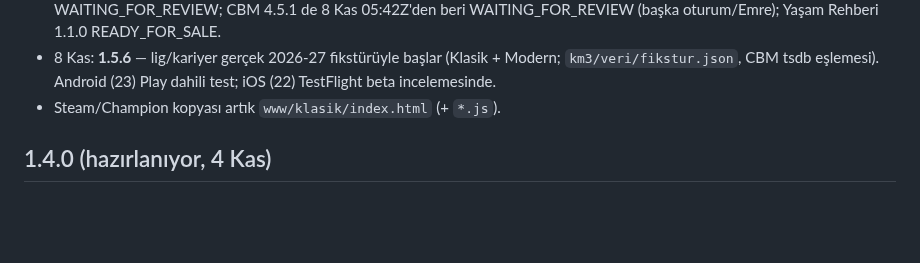
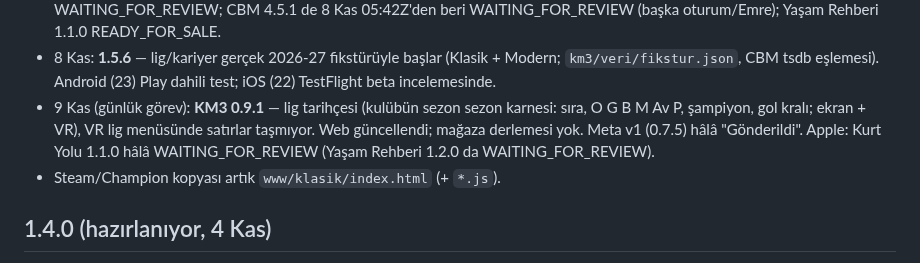
Before and after one commit to emreanduv/kaptan-mecit, a Markdown page: YAYIN-DURUMU.md, the part around the change. Rendered like a GitHub page; blank space fills up the shorter version.

Commit message:
YAYIN-DURUMU: KM3 0.9.1 (lig tarihçesi), Meta/Apple durumu
Co-Authored-By: Claude Opus 5.5 <noreply@anthropic.com>
Claude-Session: https://claude.ai/code/session_016DWJF4ePjfAeRk71VBW3J4

```diff
--- a/YAYIN-DURUMU.md
+++ b/YAYIN-DURUMU.md
@@ -20,6 +20,7 @@
 - 8 Kas: **1.5.7 / KM3 0.7.8** — duran top kuralı: topçu topa dokunmadan rakip 9,15 m uzakta, top kapma/kayma yok; santrada rakip kendi yarısında. Android (24) Play dahili test; iOS (23) TestFlight beta incelemesinde. Quest'e Meta incelemesi bitince (sürüm kodu 9).
 - 8 Kas (günlük görev): **KM3 0.7.9** — lig gol krallığı (ekran + VR; sezon sonunda gol kralı). Web güncellendi; mağaza derlemesi yok (bir sonraki 1.5.x derlemesi Modern'i otomatik alır). Meta v1 (0.7.5) hâlâ "Gönderildi". Apple: Kurt Yolu 1.1.0 hâlâ WAITING_FOR_REVIEW; CBM 4.5.1 de 8 Kas 05:42Z'den beri WAITING_FOR_REVIEW (başka oturum/Emre); Yaşam Rehberi 1.1.0 READY_FOR_SALE.
 - 8 Kas: **1.5.6** — lig/kariyer gerçek 2026-27 fikstürüyle başlar (Klasik + Modern; `km3/veri/fikstur.json`, CBM tsdb eşlemesi). Android (23) Play dahili test; iOS (22) TestFlight beta incelemesinde.
+- 9 Kas (günlük görev): **KM3 0.9.1** — lig tarihçesi (kulübün sezon sezon karnesi: sıra, O G B M Av P, şampiyon, gol kralı; ekran + VR), VR lig menüsünde satırlar taşmıyor. Web güncellendi; mağaza derlemesi yok. Meta v1 (0.7.5) hâlâ "Gönderildi". Apple: Kurt Yolu 1.1.0 hâlâ WAITING_FOR_REVIEW (Yaşam Rehberi 1.2.0 da WAITING_FOR_REVIEW).
 - Steam/Champion kopyası artık `www/klasik/index.html` (+ `*.js`).
 
 ## 1.4.0 (hazırlanıyor, 4 Kas)
```
